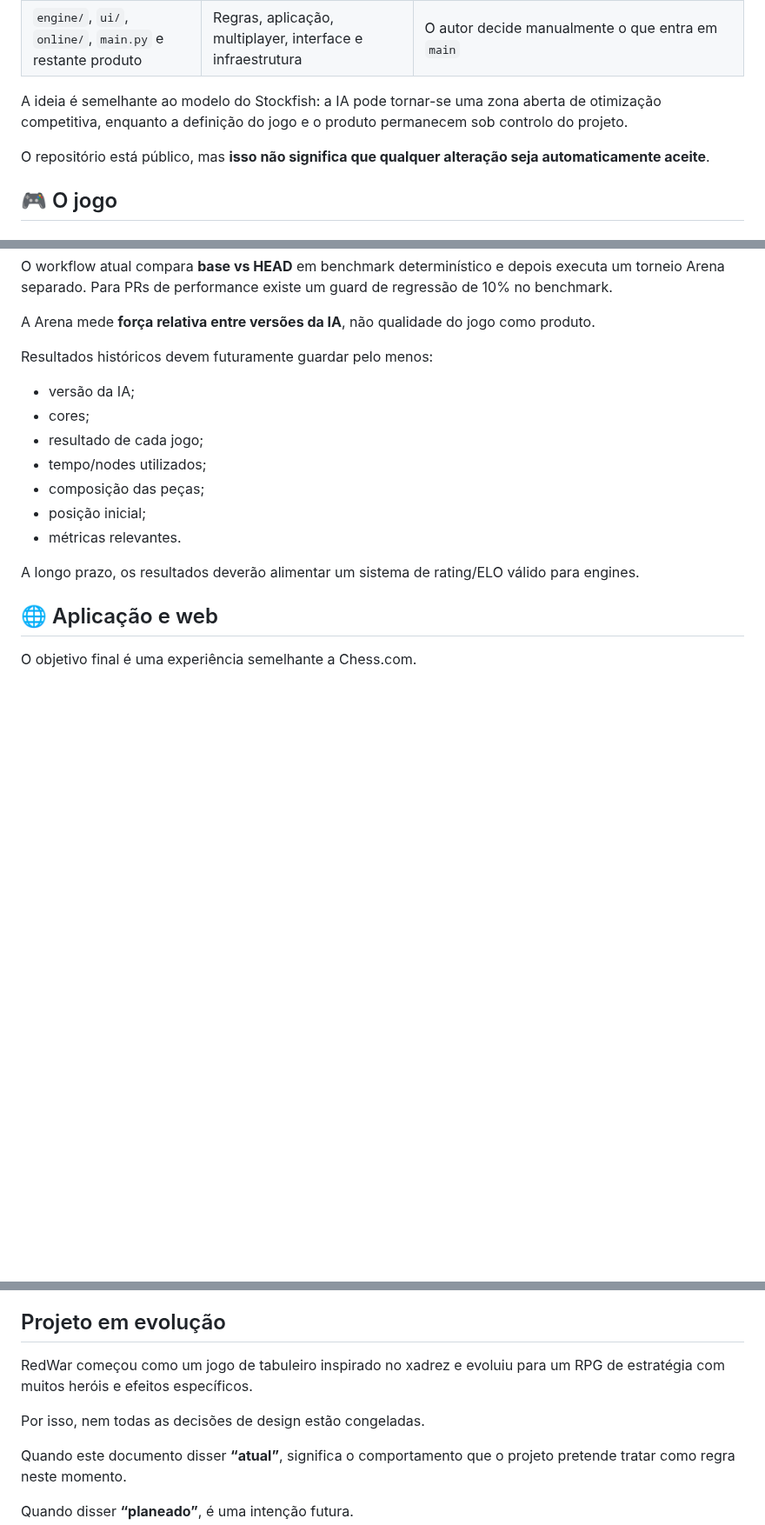
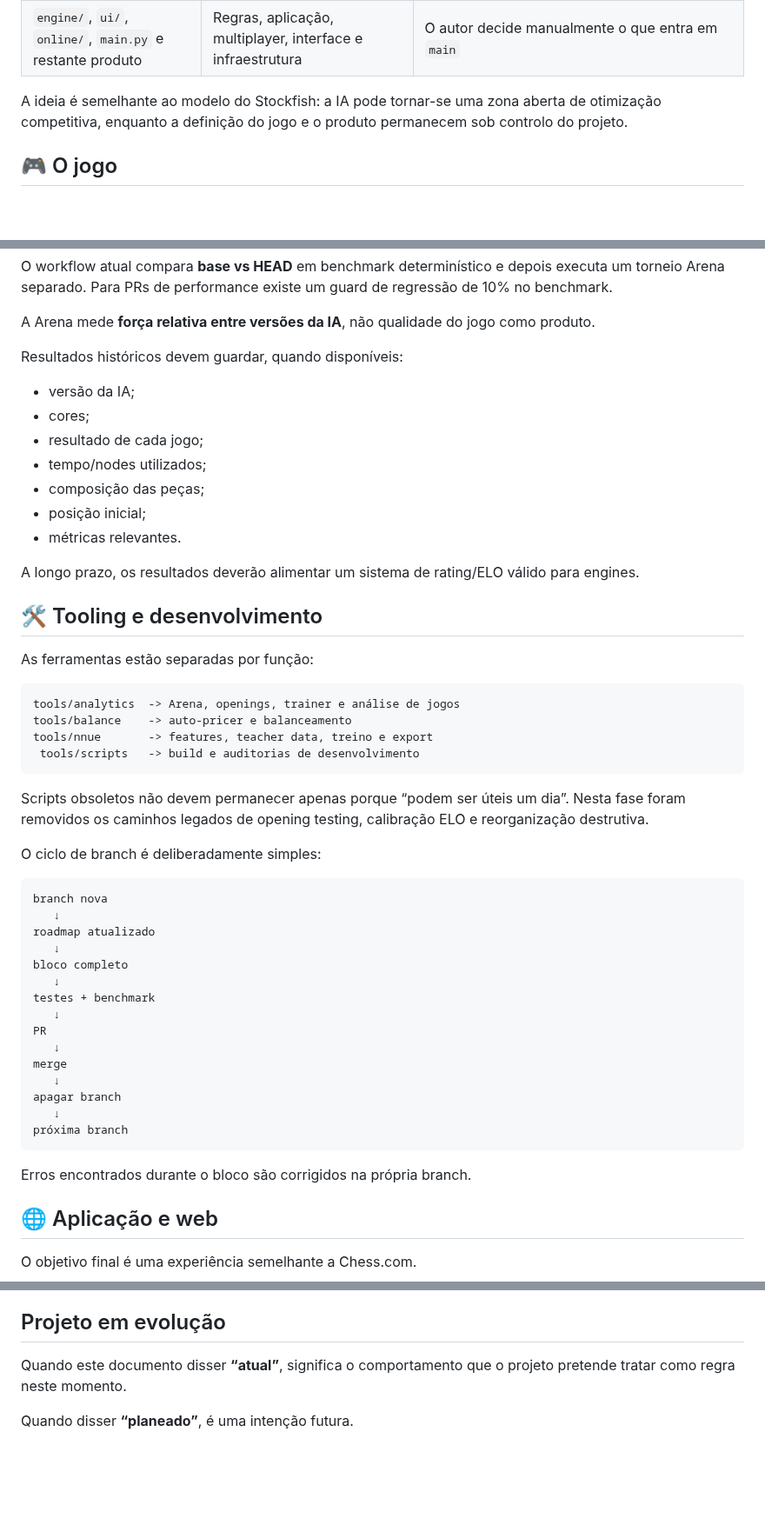
Before and after one commit to Siuo-Player/RedWar, a Markdown page: README.md, 3 parts joined by grey strips. Shown at 87% size. Drawn GitHub-style; blank space fills up the shorter version.

````diff
--- a/README.md
+++ b/README.md
@@ -18,8 +18,6 @@ O repositório contém atualmente o jogo e a IA no mesmo projeto, mas a separaç
 | `engine/`, `ui/`, `online/`, `main.py` e restante produto | Regras, aplicação, multiplayer, interface e infraestrutura | O autor decide manualmente o que entra em `main` |
 
 A ideia é semelhante ao modelo do Stockfish: a IA pode tornar-se uma zona aberta de otimização competitiva, enquanto a definição do jogo e o produto permanecem sob controlo do projeto.
-
-O repositório está público, mas **isso não significa que qualquer alteração seja automaticamente aceite**.
 
 ## 🎮 O jogo
 
@@ -177,7 +175,7 @@ O workflow atual compara **base vs HEAD** em benchmark determinístico e depois
 
 A Arena mede **força relativa entre versões da IA**, não qualidade do jogo como produto.
 
-Resultados históricos devem futuramente guardar pelo menos:
+Resultados históricos devem guardar, quando disponíveis:
 
 - versão da IA;
 - cores;
@@ -188,6 +186,41 @@ Resultados históricos devem futuramente guardar pelo menos:
 - métricas relevantes.
 
 A longo prazo, os resultados deverão alimentar um sistema de rating/ELO válido para engines.
+
+## 🛠️ Tooling e desenvolvimento
+
+As ferramentas estão separadas por função:
+
+```text
+tools/analytics  -> Arena, openings, trainer e análise de jogos
+tools/balance    -> auto-pricer e balanceamento
+tools/nnue       -> features, teacher data, treino e export
+ tools/scripts   -> build e auditorias de desenvolvimento
+```
+
+Scripts obsoletos não devem permanecer apenas porque “podem ser úteis um dia”. Nesta fase foram removidos os caminhos legados de opening testing, calibração ELO e reorganização destrutiva.
+
+O ciclo de branch é deliberadamente simples:
+
+```text
+branch nova
+   ↓
+roadmap atualizado
+   ↓
+bloco completo
+   ↓
+testes + benchmark
+   ↓
+PR
+   ↓
+merge
+   ↓
+apagar branch
+   ↓
+próxima branch
+```
+
+Erros encontrados durante o bloco são corrigidos na própria branch.
 
 ## 🌐 Aplicação e web
 
@@ -326,10 +344,6 @@ O projeto foi desenvolvido com assistência de sistemas de IA e utiliza arte bas
 
 ## Projeto em evolução
 
-RedWar começou como um jogo de tabuleiro inspirado no xadrez e evoluiu para um RPG de estratégia com muitos heróis e efeitos específicos.
-
-Por isso, nem todas as decisões de design estão congeladas.
-
 Quando este documento disser **“atual”**, significa o comportamento que o projeto pretende tratar como regra neste momento.
 
 Quando disser **“planeado”**, é uma intenção futura.
````
Also changed, not shown: other parts of README.md (+16 -31 lines).
